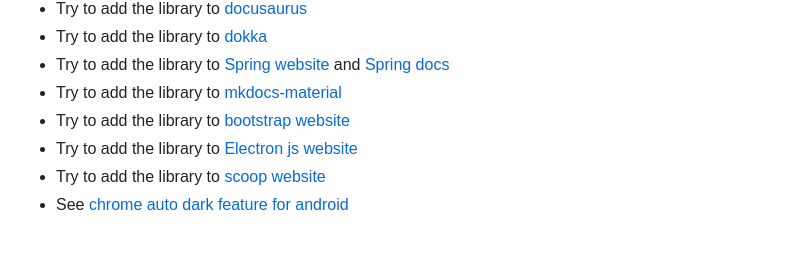
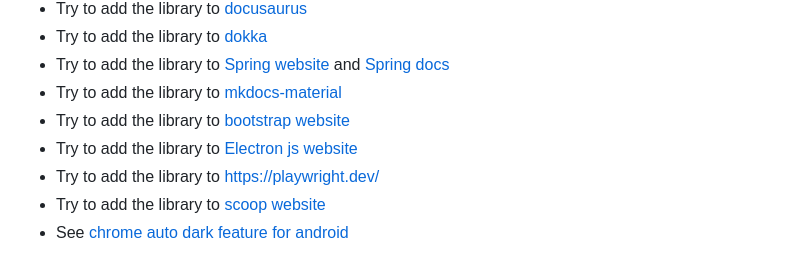
Before and after one commit to mahozad/theme-switch, a Markdown page: README.md, the part around the change. Drawn GitHub-style; folded sections open.

Commit message:
Add a TODO

```diff
--- a/README.md
+++ b/README.md
@@ -151,6 +151,7 @@ TODO:
   - Try to add the library to [mkdocs-material](https://github.com/squidfunk/mkdocs-material)
   - Try to add the library to [bootstrap website](https://getbootstrap.com/)
   - Try to add the library to [Electron js website](https://www.electronjs.org/)
+  - Try to add the library to https://playwright.dev/
   - Try to add the library to [scoop website](https://scoop.sh/)
   - See [chrome auto dark feature for android](https://developer.chrome.com/blog/new-in-chrome-98/#autodark-opt-out)
 
```
